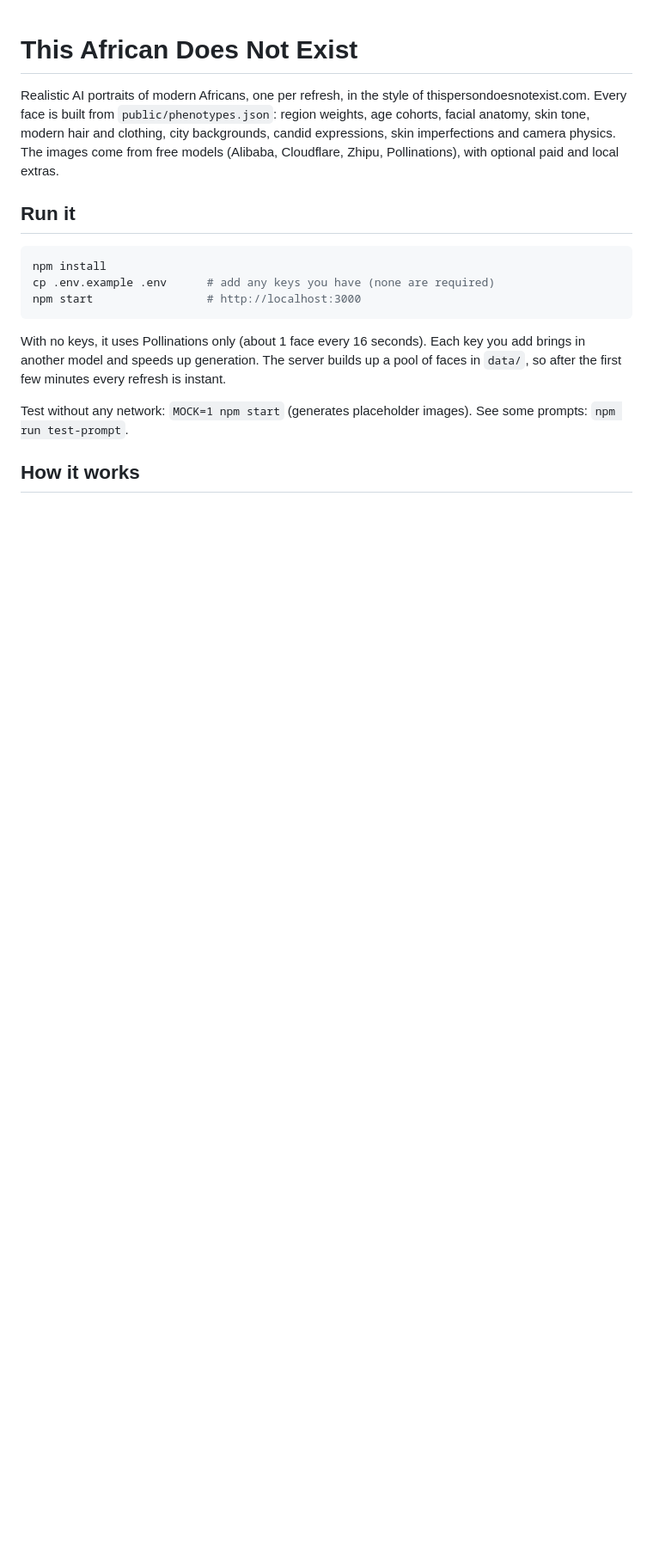
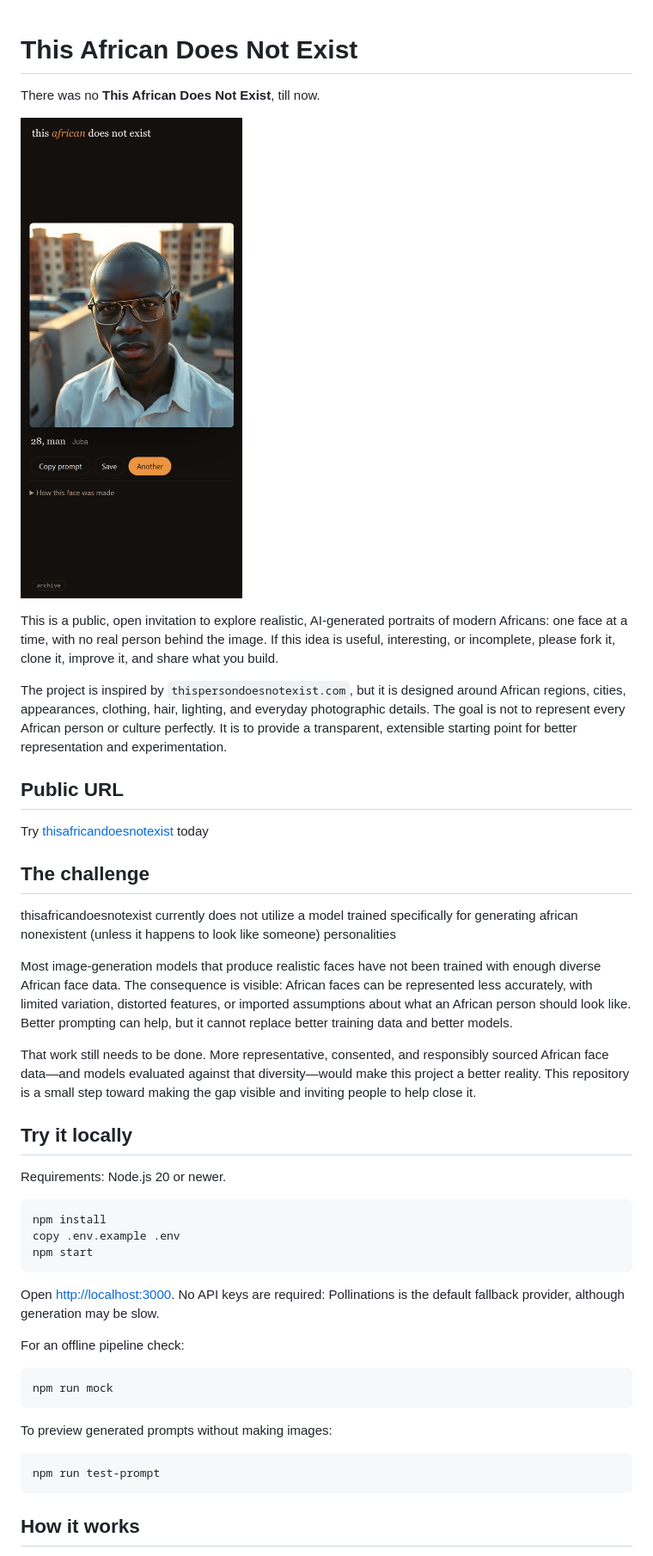
Before and after one commit to oswaldamoah/thisafricandoesnotexist, a Markdown page: README.md, the part around one of its changes. Shown at 86% size. Rendered like a GitHub page; pictures changed too: screenshot.png (added); blank space fills up the shorter version.

````diff
--- a/README.md
+++ b/README.md
@@ -1,24 +1,63 @@
 # This African Does Not Exist
 
-Realistic AI portraits of modern Africans, one per refresh, in the style of thispersondoesnotexist.com.
-Every face is built from `public/phenotypes.json`: region weights, age cohorts, facial anatomy, skin tone,
-modern hair and clothing, city backgrounds, candid expressions, skin imperfections and camera physics.
-The images come from free models (Alibaba, Cloudflare, Zhipu, Pollinations), with optional paid and local extras.
+There was no **This African Does Not Exist**, till now.
 
-## Run it
+![This African Does Not Exist screenshot](./screenshot.png)
+
+This is a public, open invitation to explore realistic, AI-generated portraits of
+modern Africans: one face at a time, with no real person behind the image. If
+this idea is useful, interesting, or incomplete, please fork it, clone it,
+improve it, and share what you build.
+
+The project is inspired by `thispersondoesnotexist.com`, but it is designed
+around African regions, cities, appearances, clothing, hair, lighting, and
+everyday photographic details. The goal is not to represent every African
+person or culture perfectly. It is to provide a transparent, extensible
+starting point for better representation and experimentation.
+
+## Public URL
+Try  [thisafricandoesnotexist](https://oswaldamoah.github.io/thisafricandoesnotexist/) today
+
+## The challenge
+
+thisafricandoesnotexist currently does not utilize a model trained specifically for generating african nonexistent (unless it happens to look like someone) personalities
+
+Most image-generation models that produce realistic faces have not been trained
+with enough diverse African face data. The consequence is visible: African
+faces can be represented less accurately, with limited variation, distorted
+features, or imported assumptions about what an African person should look
+like. Better prompting can help, but it cannot replace better training data and
+better models.
+
+That work still needs to be done. More representative, consented, and
+responsibly sourced African face data—and models evaluated against that
+diversity—would make this project a better reality. This repository is a small
+step toward making the gap visible and inviting people to help close it.
+
+## Try it locally
+
+Requirements: Node.js 20 or newer.
 
 ```bash
 npm install
-cp .env.example .env      # add any keys you have (none are required)
-npm start                 # http://localhost:3000
+copy .env.example .env
+npm start
 ```
 
-With no keys, it uses Pollinations only (about 1 face every 16 seconds). Each key you add brings in another
-model and speeds up generation. The server builds up a pool of faces in `data/`, so after the first few
-minutes every refresh is instant.
+Open <http://localhost:3000>. No API keys are required: Pollinations is the
+default fallback provider, although generation may be slow.
 
-Test without any network: `MOCK=1 npm start` (generates placeholder images).
-See some prompts: `npm run test-prompt`.
+For an offline pipeline check:
+
+```bash
+npm run mock
+```
+
+To preview generated prompts without making images:
+
+```bash
+npm run test-prompt
+```
 
 ## How it works
 
````
Also changed, not shown: other parts of README.md (+51 -64 lines), DOCUMENTATION.md (added, +207 -0 lines), 4 other files.
